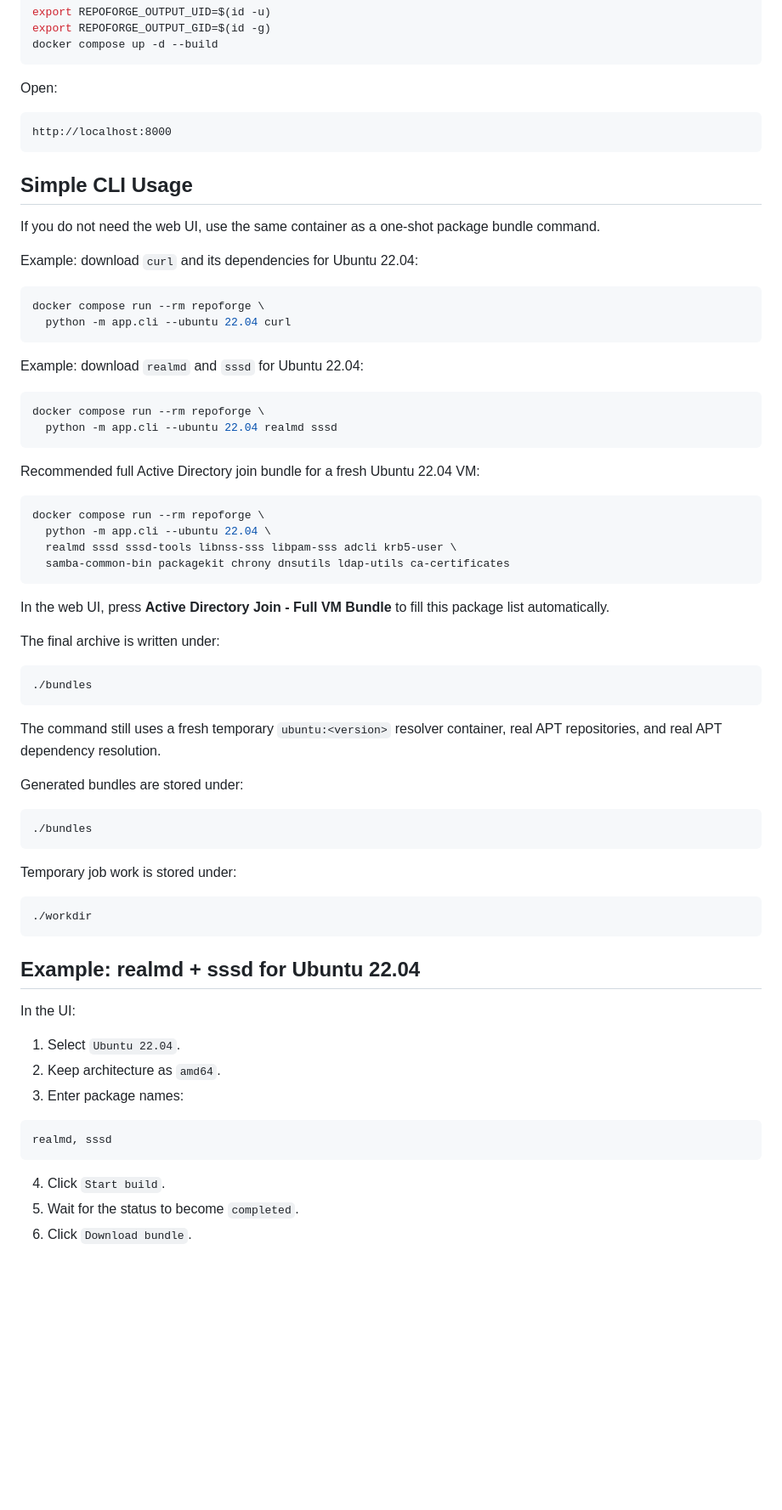
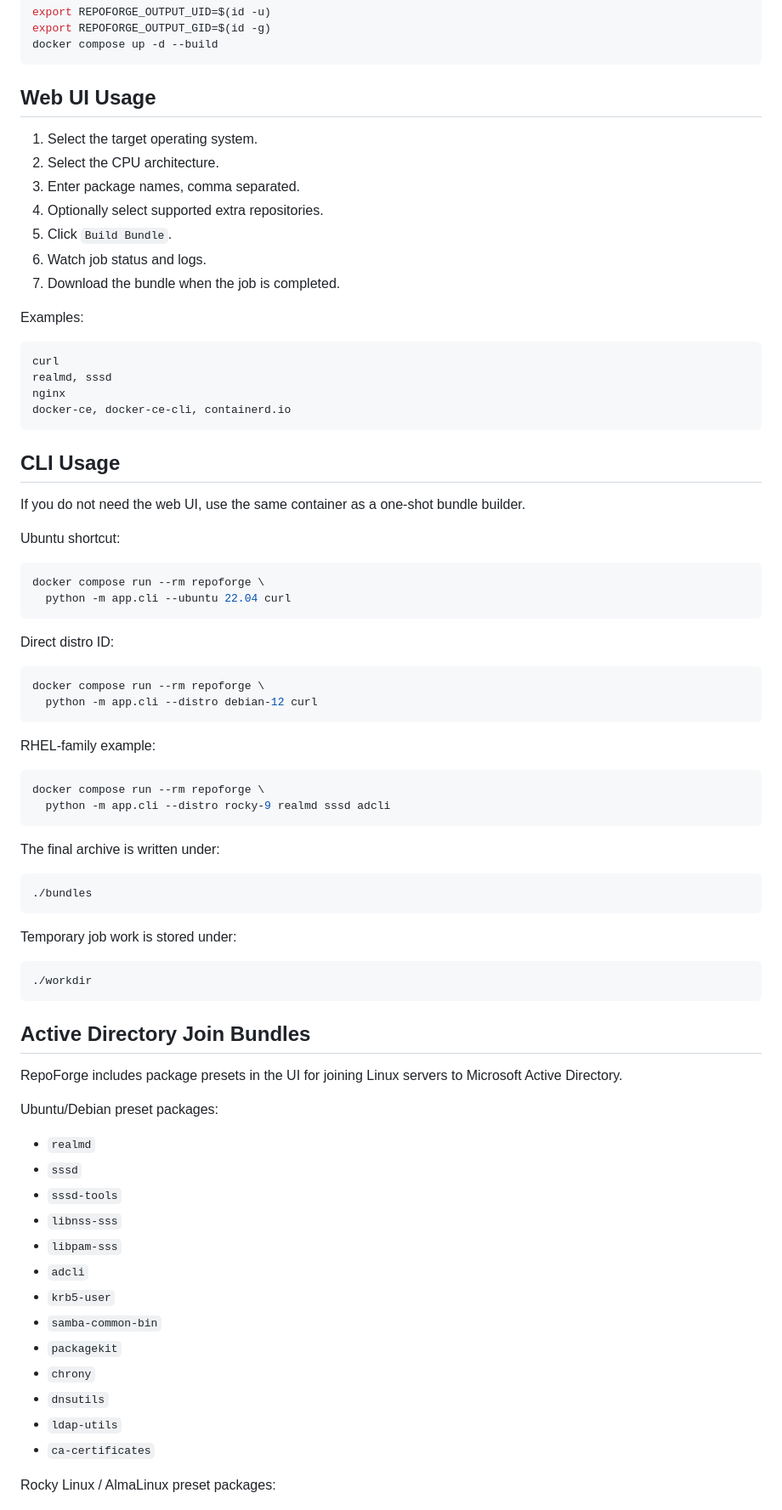
Before and after one commit to lidorzx/RepoForge, a Markdown page: README.md, the part around one of its changes. Shown at 85% size. Drawn GitHub-style; blank space fills up the shorter version.

````diff
--- a/README.md
+++ b/README.md
@@ -68,53 +83,52 @@ export REPOFORGE_OUTPUT_GID=$(id -g)
 docker compose up -d --build
 ```
 
-Open:
+## Web UI Usage
+
+1. Select the target operating system.
+2. Select the CPU architecture.
+3. Enter package names, comma separated.
+4. Optionally select supported extra repositories.
+5. Click `Build Bundle`.
+6. Watch job status and logs.
+7. Download the bundle when the job is completed.
+
+Examples:
 
 ```text
-http://localhost:8000
+curl
+realmd, sssd
+nginx
+docker-ce, docker-ce-cli, containerd.io
 ```
 
-## Simple CLI Usage
+## CLI Usage
 
-If you do not need the web UI, use the same container as a one-shot package
-bundle command.
+If you do not need the web UI, use the same container as a one-shot bundle
+builder.
 
-Example: download `curl` and its dependencies for Ubuntu 22.04:
+Ubuntu shortcut:
 
 ```bash
 docker compose run --rm repoforge \
   python -m app.cli --ubuntu 22.04 curl
 ```
 
-Example: download `realmd` and `sssd` for Ubuntu 22.04:
+Direct distro ID:
 
 ```bash
 docker compose run --rm repoforge \
-  python -m app.cli --ubuntu 22.04 realmd sssd
+  python -m app.cli --distro debian-12 curl
 ```
 
-Recommended full Active Directory join bundle for a fresh Ubuntu 22.04 VM:
+RHEL-family example:
 
 ```bash
 docker compose run --rm repoforge \
-  python -m app.cli --ubuntu 22.04 \
-  realmd sssd sssd-tools libnss-sss libpam-sss adcli krb5-user \
-  samba-common-bin packagekit chrony dnsutils ldap-utils ca-certificates
+  python -m app.cli --distro rocky-9 realmd sssd adcli
 ```
 
-In the web UI, press **Active Directory Join - Full VM Bundle** to fill this
-package list automatically.
-
 The final archive is written under:
-
-```text
-./bundles
-```
-
-The command still uses a fresh temporary `ubuntu:<version>` resolver container,
-real APT repositories, and real APT dependency resolution.
-
-Generated bundles are stored under:
 
 ```text
 ./bundles
@@ -126,19 +140,26 @@ Temporary job work is stored under:
 ./workdir
 ```
 
-## Example: realmd + sssd for Ubuntu 22.04
+## Active Directory Join Bundles
 
-In the UI:
+RepoForge includes package presets in the UI for joining Linux servers to
+Microsoft Active Directory.
 
-1. Select `Ubuntu 22.04`.
-2. Keep architecture as `amd64`.
-3. Enter package names:
+Ubuntu/Debian preset packages:
 
-```text
-realmd, sssd
-```
+- `realmd`
+- `sssd`
+- `sssd-tools`
+- `libnss-sss`
+- `libpam-sss`
+- `adcli`
+- `krb5-user`
+- `samba-common-bin`
+- `packagekit`
+- `chrony`
+- `dnsutils`
+- `ldap-utils`
+- `ca-certificates`
 
-4. Click `Start build`.
-5. Wait for the status to become `completed`.
-6. Click `Download bundle`.
+Rocky Linux / AlmaLinux preset packages:
 
````
Also changed, not shown: other parts of README.md (+147 -94 lines).
